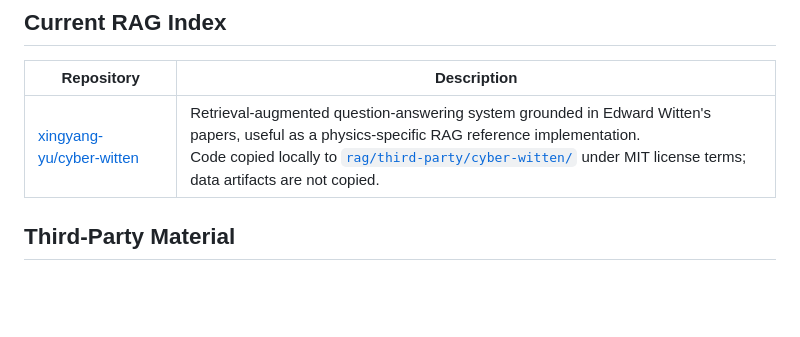
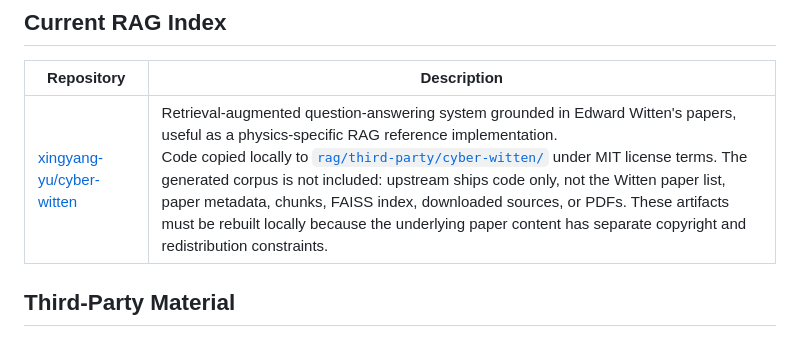
Before and after one commit to hanyanphysics/AI-for-Physics, a Markdown page: README.md, the part around the change. Drawn GitHub-style; blank space fills up the shorter version.

Commit message:
Clarify Cyber-Witten generated corpus is absent

```diff
--- a/README.md
+++ b/README.md
@@ -73,7 +73,7 @@ installation instructions.
 
 | Repository | Description |
 | --- | --- |
-| [xingyang-yu/cyber-witten](https://github.com/xingyang-yu/cyber-witten) | Retrieval-augmented question-answering system grounded in Edward Witten's papers, useful as a physics-specific RAG reference implementation.<br>Code copied locally to [`rag/third-party/cyber-witten/`](rag/third-party/cyber-witten/) under MIT license terms; data artifacts are not copied. |
+| [xingyang-yu/cyber-witten](https://github.com/xingyang-yu/cyber-witten) | Retrieval-augmented question-answering system grounded in Edward Witten's papers, useful as a physics-specific RAG reference implementation.<br>Code copied locally to [`rag/third-party/cyber-witten/`](rag/third-party/cyber-witten/) under MIT license terms. The generated corpus is not included: upstream ships code only, not the Witten paper list, paper metadata, chunks, FAISS index, downloaded sources, or PDFs. These artifacts must be rebuilt locally because the underlying paper content has separate copyright and redistribution constraints. |
 
 ## Third-Party Material
 
```
Also changed, not shown: 1 other file.
